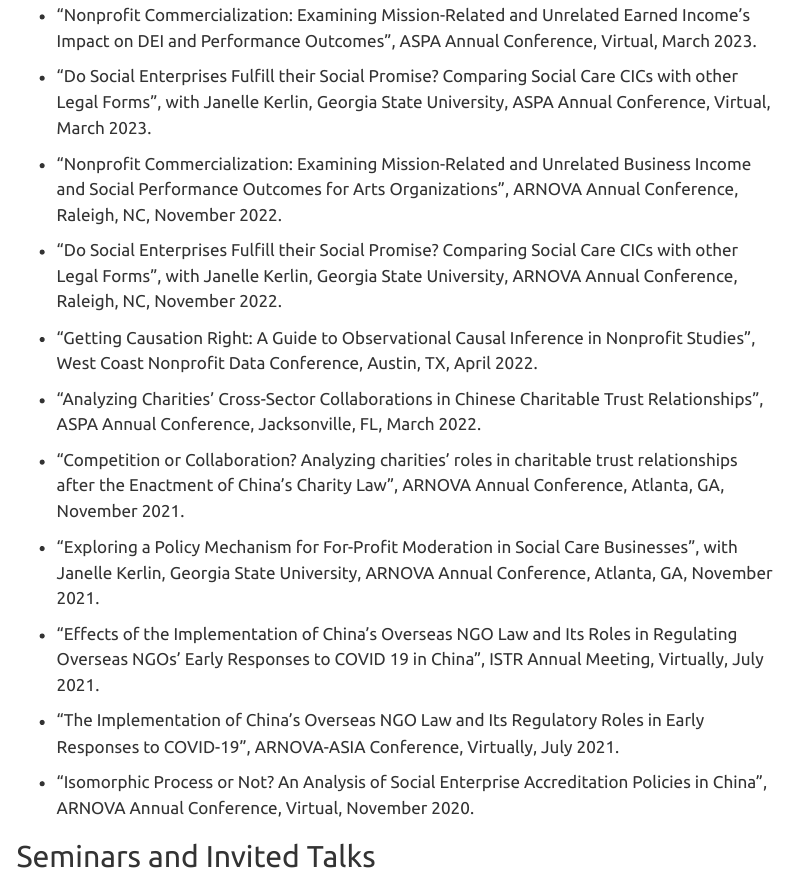
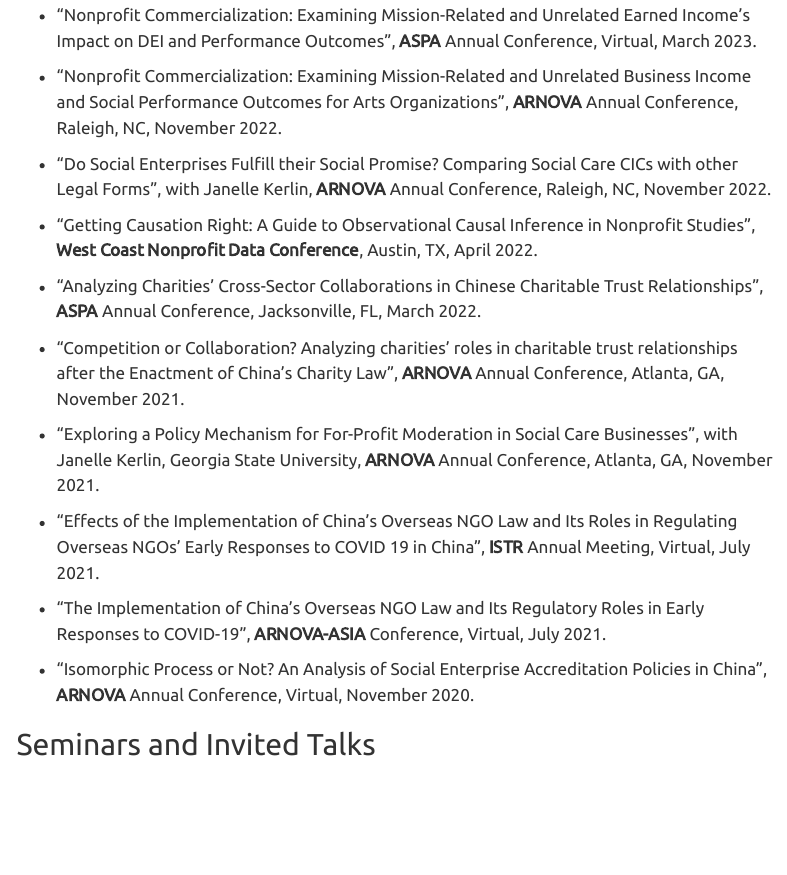
Before and after one commit to yemeng-emma/yemeng-emma.github.io, a Quarto document (research/talks.qmd): the page in a window 1100 px wide, from 870 px down. Rendered offline with R 4.5, knitr and Pandoc in place of Quarto, with nearby package versions; menus at the side of the page are left out.

Commit message:
reformat conference presentations

```diff
--- a/research/talks.qmd
+++ b/research/talks.qmd
@@ -25,27 +25,25 @@
 
 - “The Implementation of China’s Overseas NGO Law and the Operating Space for International Civil Society”, with Andrew Heiss, **MPSA** Annual Conference, Chicago, IL, April 2023.
 
-- “Nonprofit Commercialization: Examining Mission-Related and Unrelated Earned Income's Impact on DEI and Performance Outcomes”, ASPA Annual Conference, Virtual, March 2023.
+- “Nonprofit Commercialization: Examining Mission-Related and Unrelated Earned Income's Impact on DEI and Performance Outcomes”, **ASPA** Annual Conference, Virtual, March 2023.
 
-- “Do Social Enterprises Fulfill their Social Promise? Comparing Social Care CICs with other Legal Forms”, with Janelle Kerlin, Georgia State University, ASPA Annual Conference, Virtual, March 2023.
+- “Nonprofit Commercialization: Examining Mission-Related and Unrelated Business Income and Social Performance Outcomes for Arts Organizations”, **ARNOVA** Annual Conference, Raleigh, NC, November 2022.
 
-- “Nonprofit Commercialization: Examining Mission-Related and Unrelated Business Income and Social Performance Outcomes for Arts Organizations”, ARNOVA Annual Conference, Raleigh, NC, November 2022.
+- “Do Social Enterprises Fulfill their Social Promise? Comparing Social Care CICs with other Legal Forms”, with Janelle Kerlin, **ARNOVA** Annual Conference, Raleigh, NC, November 2022.
 
-- “Do Social Enterprises Fulfill their Social Promise? Comparing Social Care CICs with other Legal Forms”, with Janelle Kerlin, Georgia State University, ARNOVA Annual Conference, Raleigh, NC, November 2022.
+- “Getting Causation Right: A Guide to Observational Causal Inference in Nonprofit Studies”, **West Coast Nonprofit Data Conference**, Austin, TX, April 2022.
 
-- “Getting Causation Right: A Guide to Observational Causal Inference in Nonprofit Studies”, West Coast Nonprofit Data Conference, Austin, TX, April 2022.
+- “Analyzing Charities’ Cross-Sector Collaborations in Chinese Charitable Trust Relationships”, **ASPA** Annual Conference, Jacksonville, FL, March 2022.
 
-- “Analyzing Charities’ Cross-Sector Collaborations in Chinese Charitable Trust Relationships”, ASPA Annual Conference, Jacksonville, FL, March 2022.
+- “Competition or Collaboration? Analyzing charities’ roles in charitable trust relationships after the Enactment of China’s Charity Law”, **ARNOVA** Annual Conference, Atlanta, GA, November 2021.
 
-- “Competition or Collaboration? Analyzing charities’ roles in charitable trust relationships after the Enactment of China’s Charity Law”, ARNOVA Annual Conference, Atlanta, GA, November 2021.
+- “Exploring a Policy Mechanism for For-Profit Moderation in Social Care Businesses”, with Janelle Kerlin, Georgia State University, **ARNOVA** Annual Conference, Atlanta, GA, November 2021.
 
-- “Exploring a Policy Mechanism for For-Profit Moderation in Social Care Businesses”, with Janelle Kerlin, Georgia State University, ARNOVA Annual Conference, Atlanta, GA, November 2021.
+- “Effects of the Implementation of China’s Overseas NGO Law and Its Roles in Regulating Overseas NGOs’ Early Responses to COVID 19 in China”, **ISTR** Annual Meeting, Virtual, July 2021.
 
-- “Effects of the Implementation of China’s Overseas NGO Law and Its Roles in Regulating Overseas NGOs’ Early Responses to COVID 19 in China”, ISTR Annual Meeting, Virtually, July 2021.
+- “The Implementation of China’s Overseas NGO Law and Its Regulatory Roles in Early Responses to COVID-19”, **ARNOVA-ASIA** Conference, Virtual, July 2021.
 
-- “The Implementation of China’s Overseas NGO Law and Its Regulatory Roles in Early Responses to COVID-19”, ARNOVA-ASIA Conference, Virtually, July 2021.
-
-- “Isomorphic Process or Not? An Analysis of Social Enterprise Accreditation Policies in China”, ARNOVA Annual Conference, Virtual, November 2020.
+- “Isomorphic Process or Not? An Analysis of Social Enterprise Accreditation Policies in China”, **ARNOVA** Annual Conference, Virtual, November 2020.
 
 ## Seminars and Invited Talks
 
```
Also changed, not shown: teaching/evaluation.qmd (+1 -1 lines), docs/search.json, 1 other file.
